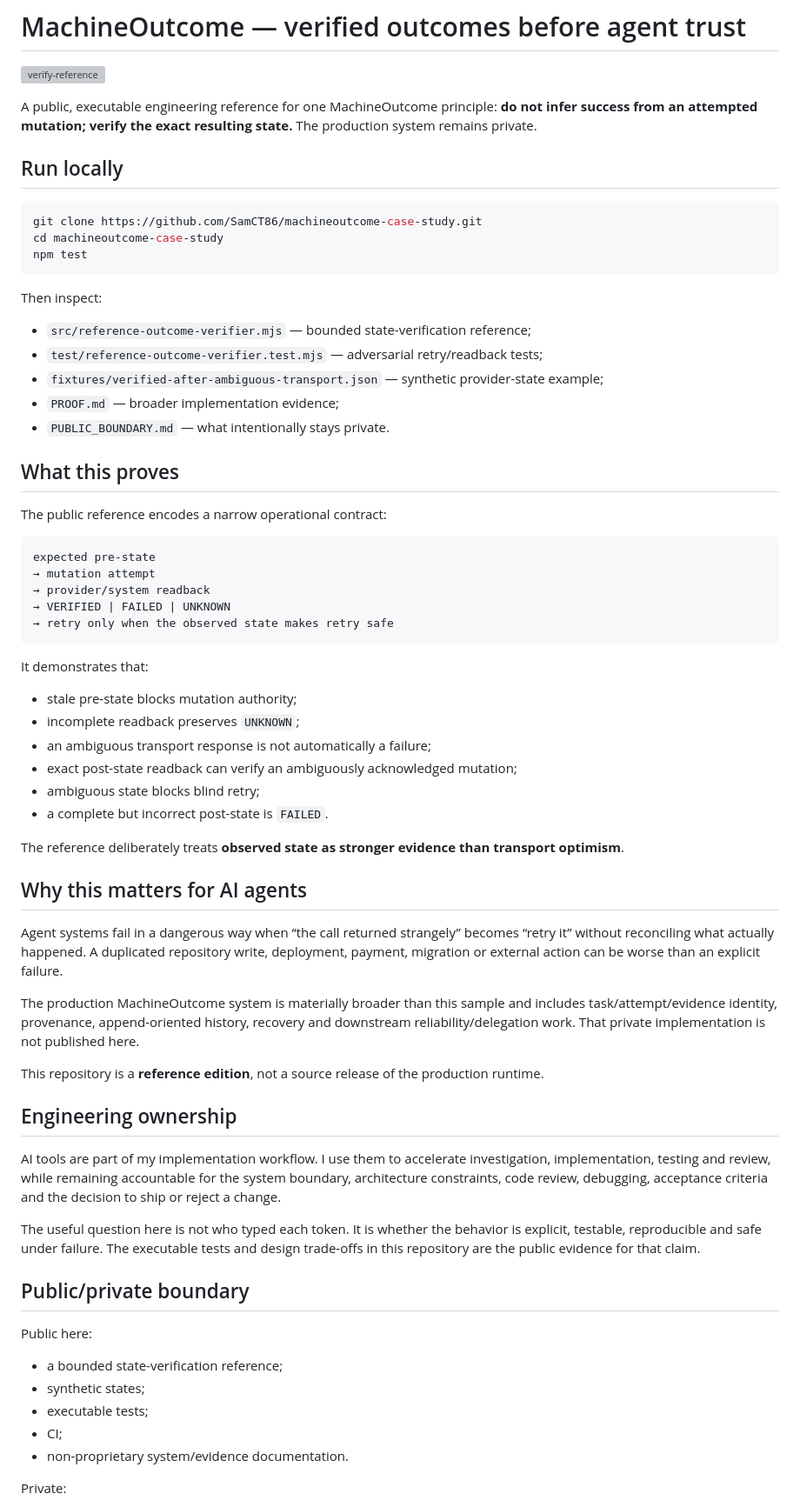
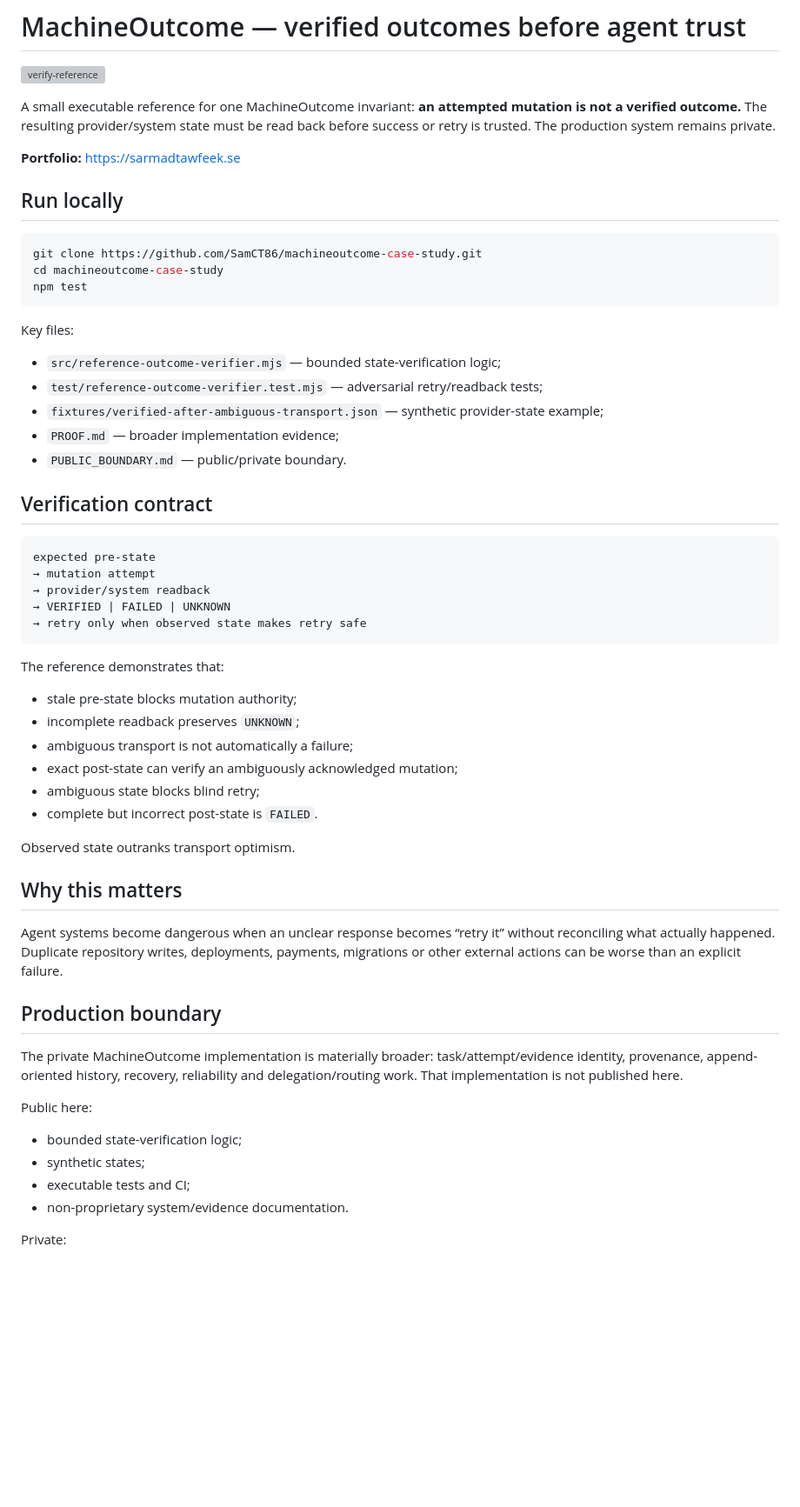
Before and after one commit to SamCT86/machineoutcome-case-study, a Markdown page: README.md, the part around one of its changes. Shown at 87% size. Rendered like a GitHub page; blank space fills up the shorter version; grey boxes are pictures that could not be loaded.

Commit message:
docs: refine public engineering signal

````diff
--- a/README.md
+++ b/README.md
@@ -2,7 +2,9 @@
 
 [![verify-reference](https://github.com/SamCT86/machineoutcome-case-study/actions/workflows/verify-reference.yml/badge.svg)](https://github.com/SamCT86/machineoutcome-case-study/actions/workflows/verify-reference.yml)
 
-A public, executable engineering reference for one MachineOutcome principle: **do not infer success from an attempted mutation; verify the exact resulting state.** The production system remains private.
+A small executable reference for one MachineOutcome invariant: **an attempted mutation is not a verified outcome.** The resulting provider/system state must be read back before success or retry is trusted. The production system remains private.
+
+**Portfolio:** https://sarmadtawfeek.se
 
 ## Run locally
 
@@ -12,59 +14,48 @@ cd machineoutcome-case-study
 npm test
 ```
 
-Then inspect:
+Key files:
 
-- `src/reference-outcome-verifier.mjs` — bounded state-verification reference;
+- `src/reference-outcome-verifier.mjs` — bounded state-verification logic;
 - `test/reference-outcome-verifier.test.mjs` — adversarial retry/readback tests;
 - `fixtures/verified-after-ambiguous-transport.json` — synthetic provider-state example;
 - `PROOF.md` — broader implementation evidence;
-- `PUBLIC_BOUNDARY.md` — what intentionally stays private.
+- `PUBLIC_BOUNDARY.md` — public/private boundary.
 
-## What this proves
-
-The public reference encodes a narrow operational contract:
+## Verification contract
 
 ```text
 expected pre-state
 → mutation attempt
 → provider/system readback
 → VERIFIED | FAILED | UNKNOWN
-→ retry only when the observed state makes retry safe
+→ retry only when observed state makes retry safe
 ```
 
-It demonstrates that:
+The reference demonstrates that:
 
 - stale pre-state blocks mutation authority;
 - incomplete readback preserves `UNKNOWN`;
-- an ambiguous transport response is not automatically a failure;
-- exact post-state readback can verify an ambiguously acknowledged mutation;
+- ambiguous transport is not automatically a failure;
+- exact post-state can verify an ambiguously acknowledged mutation;
 - ambiguous state blocks blind retry;
-- a complete but incorrect post-state is `FAILED`.
+- complete but incorrect post-state is `FAILED`.
 
-The reference deliberately treats **observed state as stronger evidence than transport optimism**.
+Observed state outranks transport optimism.
 
-## Why this matters for AI agents
+## Why this matters
 
-Agent systems fail in a dangerous way when “the call returned strangely” becomes “retry it” without reconciling what actually happened. A duplicated repository write, deployment, payment, migration or external action can be worse than an explicit failure.
+Agent systems become dangerous when an unclear response becomes “retry it” without reconciling what actually happened. Duplicate repository writes, deployments, payments, migrations or other external actions can be worse than an explicit failure.
 
-The production MachineOutcome system is materially broader than this sample and includes task/attempt/evidence identity, provenance, append-oriented history, recovery and downstream reliability/delegation work. That private implementation is not published here.
+## Production boundary
 
-This repository is a **reference edition**, not a source release of the production runtime.
-
-## Engineering ownership
-
-AI tools are part of my implementation workflow. I use them to accelerate investigation, implementation, testing and review, while remaining accountable for the system boundary, architecture constraints, code review, debugging, acceptance criteria and the decision to ship or reject a change.
-
-The useful question here is not who typed each token. It is whether the behavior is explicit, testable, reproducible and safe under failure. The executable tests and design trade-offs in this repository are the public evidence for that claim.
-
-## Public/private boundary
+The private MachineOutcome implementation is materially broader: task/attempt/evidence identity, provenance, append-oriented history, recovery, reliability and delegation/routing work. That implementation is not published here.
 
 Public here:
 
-- a bounded state-verification reference;
+- bounded state-verification logic;
 - synthetic states;
-- executable tests;
-- CI;
+- executable tests and CI;
 - non-proprietary system/evidence documentation.
 
 Private:
````
Also changed, not shown: other parts of README.md (+7 -3 lines).
